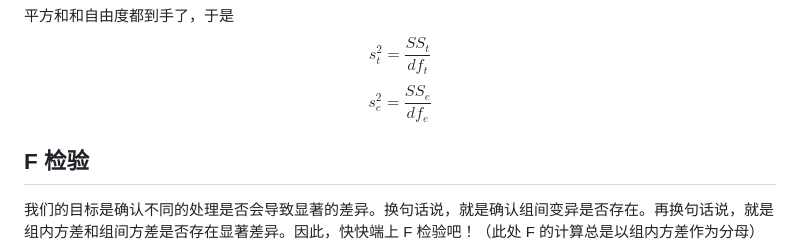
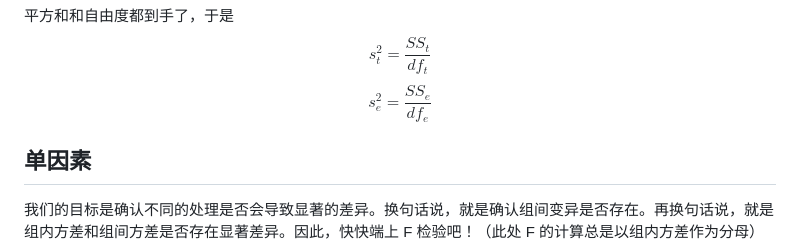
Before and after one commit to ChickenHu/notebook, a Markdown page: 方差分析.md, the part around the change. GitHub-like rendering.

Commit message:
vault backup: 2025-07-18 10:29:37 from ChickieHu's computer
Affected files:
方差分析.md

```diff
--- a/方差分析.md
+++ b/方差分析.md
@@ -69,7 +69,7 @@ $$
 $$
 s_{e}^{2}=\frac{SS_{e}}{df_{e}}
 $$
-## F 检验
+## 单因素
 我们的目标是确认不同的处理是否会导致显著的差异。换句话说，就是确认组间变异是否存在。再换句话说，就是组内方差和组间方差是否存在显著差异。因此，快快端上 F 检验吧！（此处 F 的计算总是以组内方差作为分母）
 $$
 F=\frac{s_{t}^{2}}{s_{e}^{2}}
```
